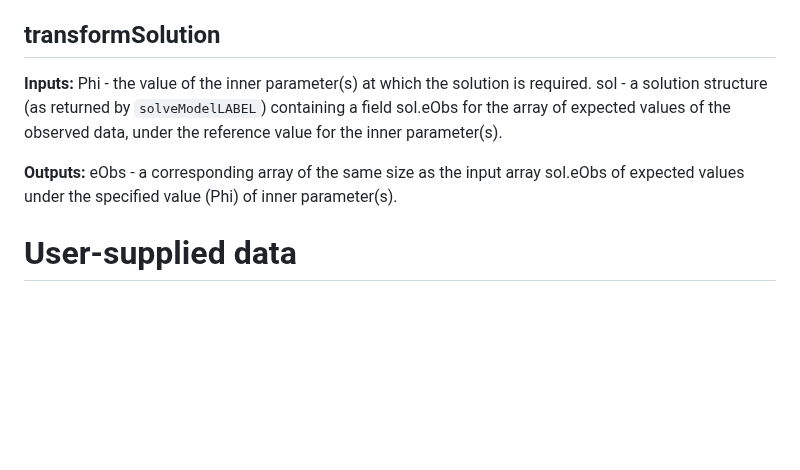
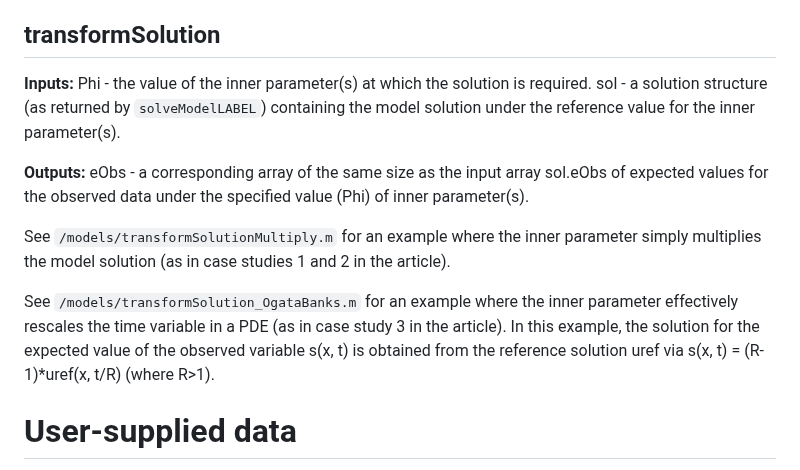
Before and after one commit to michaelplanknz/structured-inference, a Markdown page: README.md, the part around the change. GitHub-like rendering; blank space fills up the shorter version.

Commit message:
Update README.md
Adding examples of the `transformSolution` function

```diff
--- a/README.md
+++ b/README.md
@@ -104,10 +104,13 @@ The required fields of sol are:
 ## transformSolution
 
 **Inputs:** Phi - the value of the inner parameter(s) at which the solution is required.
-            sol - a solution structure  (as returned by `solveModelLABEL`) containing a field sol.eObs for the array of expected values of the observed data, under the reference value for the inner parameter(s).
+            sol - a solution structure  (as returned by `solveModelLABEL`) containing the model solution under the reference value for the inner parameter(s).
 
-**Outputs:** eObs - a corresponding array of the same size as the input array sol.eObs of expected values under the specified value (Phi) of inner parameter(s).
+**Outputs:** eObs - a corresponding array of the same size as the input array sol.eObs of expected values for the observed data under the specified value (Phi) of inner parameter(s).
 
+See `/models/transformSolutionMultiply.m` for an example where the inner parameter simply multiplies the model solution (as in case studies 1 and 2 in the article).
+
+See `/models/transformSolution_OgataBanks.m` for an example where the inner parameter effectively rescales the time variable in a PDE (as in case study 3 in the article). In this example, the solution for the expected value of the observed variable s(x, t) is obtained from the reference solution uref via s(x, t) = (R-1)*uref(x, t/R) (where R>1).
 
 # User-supplied data
 
```
